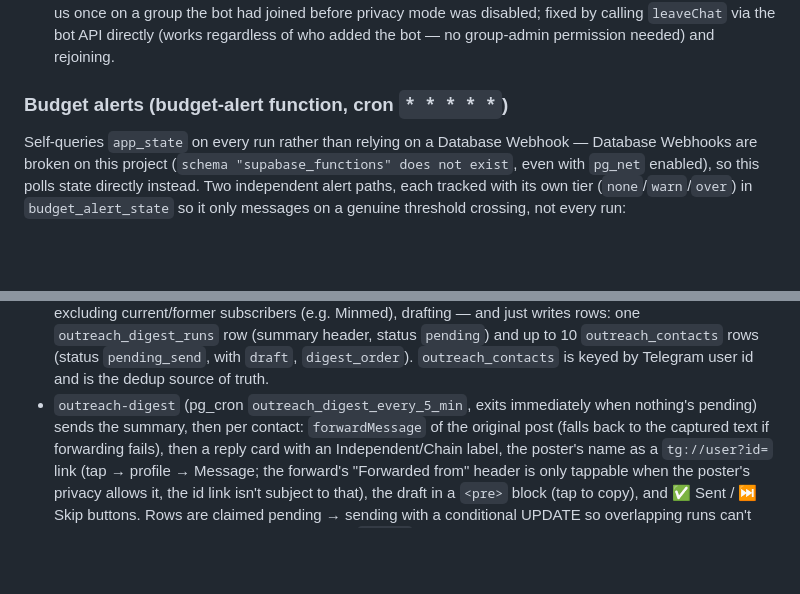
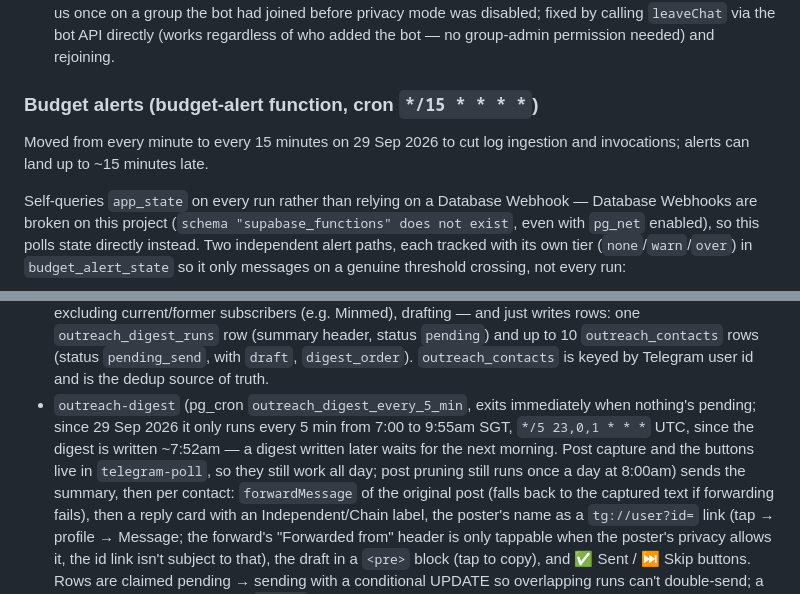
Before and after one commit to weiliang93-stack/willow, a Markdown page: CLAUDE.md, 2 parts joined by grey strips. GitHub-like rendering; blank space fills up the shorter version.

Commit message:
Document budget-alert and outreach-digest cron schedule changes
Co-Authored-By: Claude Opus 5.5 <noreply@anthropic.com>
Claude-Session: https://claude.ai/code/session_01PRMjr9vEhKe8rH5wcaFSb8

```diff
--- a/CLAUDE.md
+++ b/CLAUDE.md
@@ -487,7 +487,10 @@ scans the owner's own DM with the bot):
   `leaveChat` via the bot API directly (works regardless of who added
   the bot — no group-admin permission needed) and rejoining.
 
-### Budget alerts (budget-alert function, cron `* * * * *`)
+### Budget alerts (budget-alert function, cron `*/15 * * * *`)
+
+Moved from every minute to every 15 minutes on 29 Sep 2026 to cut log
+ingestion and invocations; alerts can land up to ~15 minutes late.
 
 Self-queries `app_state` on every run rather than relying on a Database
 Webhook — Database Webhooks are broken on this project
@@ -1167,7 +1170,11 @@ like the other Telegram tables):
   `pending_send`, with `draft`, `digest_order`). `outreach_contacts` is
   keyed by Telegram user id and is the dedup source of truth.
 - `outreach-digest` (pg_cron `outreach_digest_every_5_min`, exits
-  immediately when nothing's pending) sends the summary, then per
+  immediately when nothing's pending; since 29 Sep 2026 it only runs
+  every 5 min from 7:00 to 9:55am SGT, `*/5 23,0,1 * * *` UTC, since the
+  digest is written ~7:52am — a digest written later waits for the next
+  morning. Post capture and the buttons live in `telegram-poll`, so they
+  still work all day; post pruning still runs once a day at 8:00am) sends the summary, then per
   contact: `forwardMessage` of the original post (falls back to the
   captured text if forwarding fails), then a reply card with an
   Independent/Chain label, the poster's name as a `tg://user?id=` link
```
